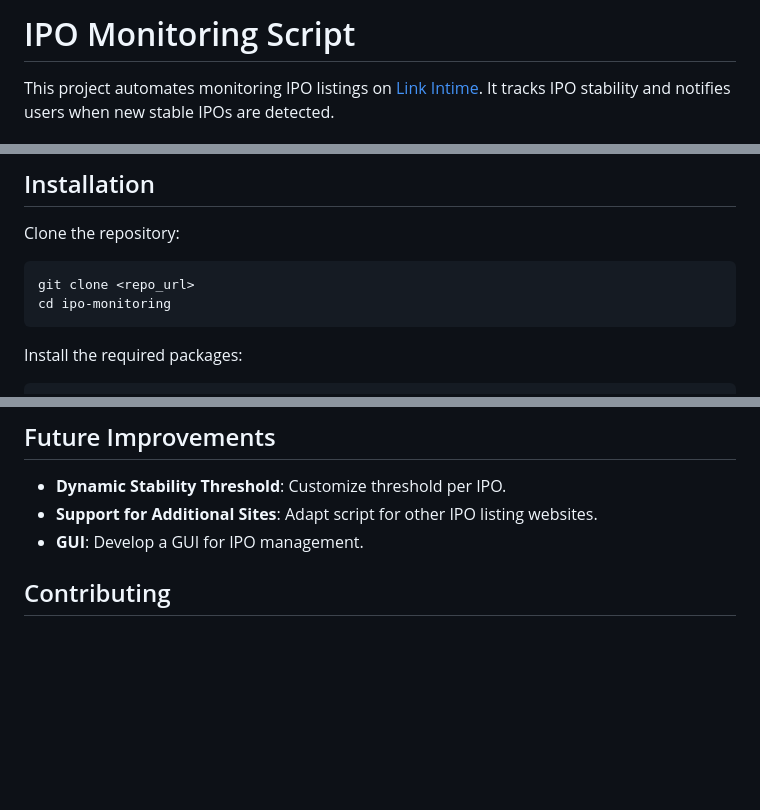
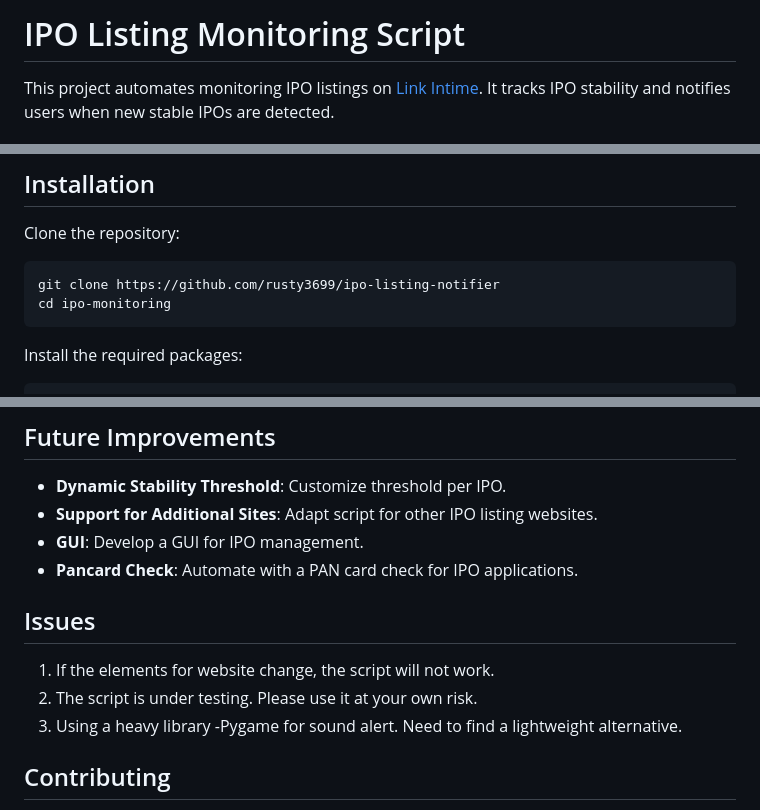
Before and after one commit to rusty3699/ipo-listing-notifier, a Markdown page: README.md, 3 parts joined by grey strips. Rendered like a GitHub page; blank space fills up the shorter version.

````diff
--- a/README.md
+++ b/README.md
@@ -1,4 +1,4 @@
-# IPO Monitoring Script
+# IPO Listing Monitoring Script
 This project automates monitoring IPO listings on [Link Intime](https://linkintime.co.in/initial_offer/). It tracks IPO stability and notifies users when new stable IPOs are detected.
 
 ## Features
@@ -33,7 +33,7 @@ pip install selenium plyer pygame webdriver_manager
 
 Clone the repository:
 ```bash
-git clone <repo_url>
+git clone https://github.com/rusty3699/ipo-listing-notifier
 cd ipo-monitoring
 ```
 
@@ -81,6 +81,12 @@ Logging includes:
 - **Dynamic Stability Threshold**: Customize threshold per IPO.
 - **Support for Additional Sites**: Adapt script for other IPO listing websites.
 - **GUI**: Develop a GUI for IPO management.
+- **Pancard Check**: Automate with a PAN card check for IPO applications.
+
+## Issues
+1. If the elements for website change, the script will not work.
+2. The script is under testing. Please use it at your own risk.
+3. Using a heavy library -Pygame for sound alert. Need to find a lightweight alternative.
 
 ## Contributing
 
````
